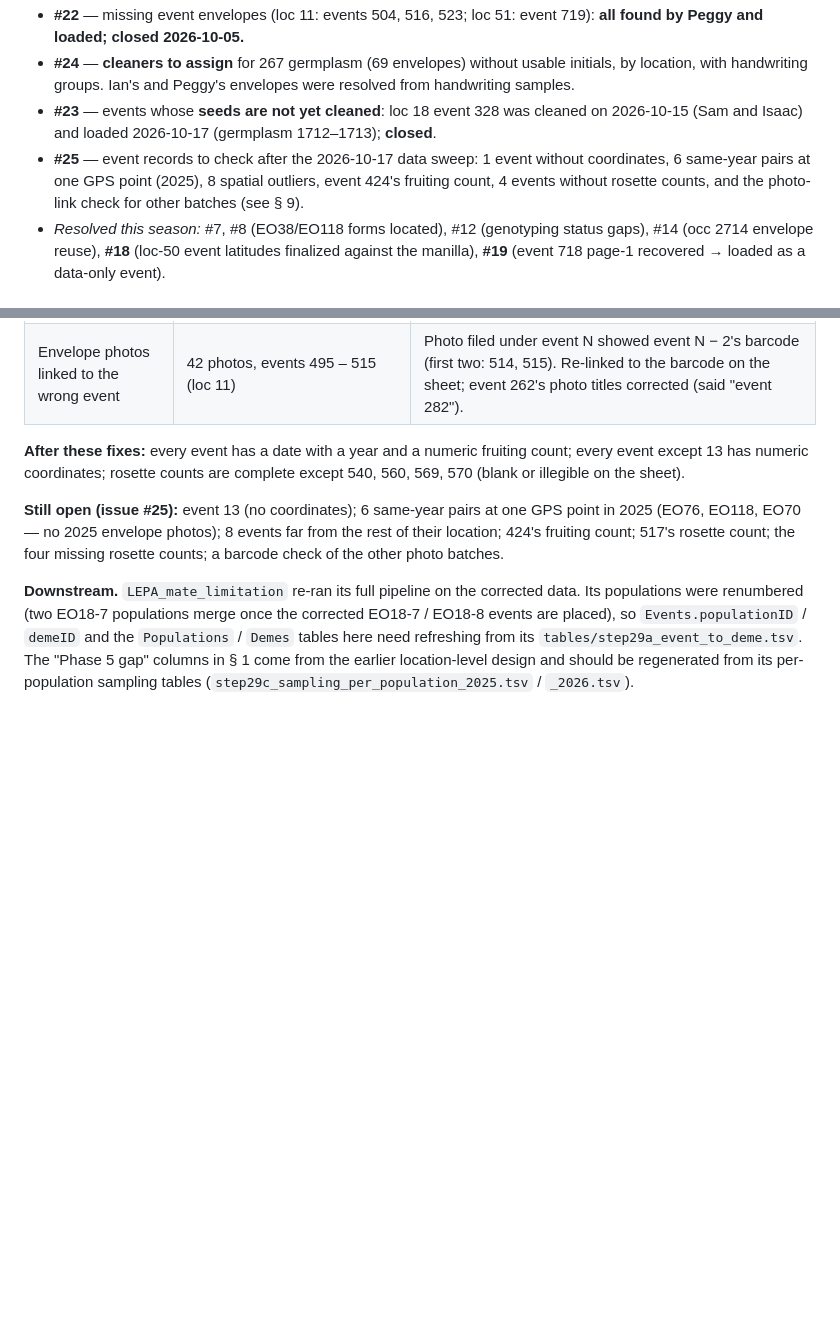
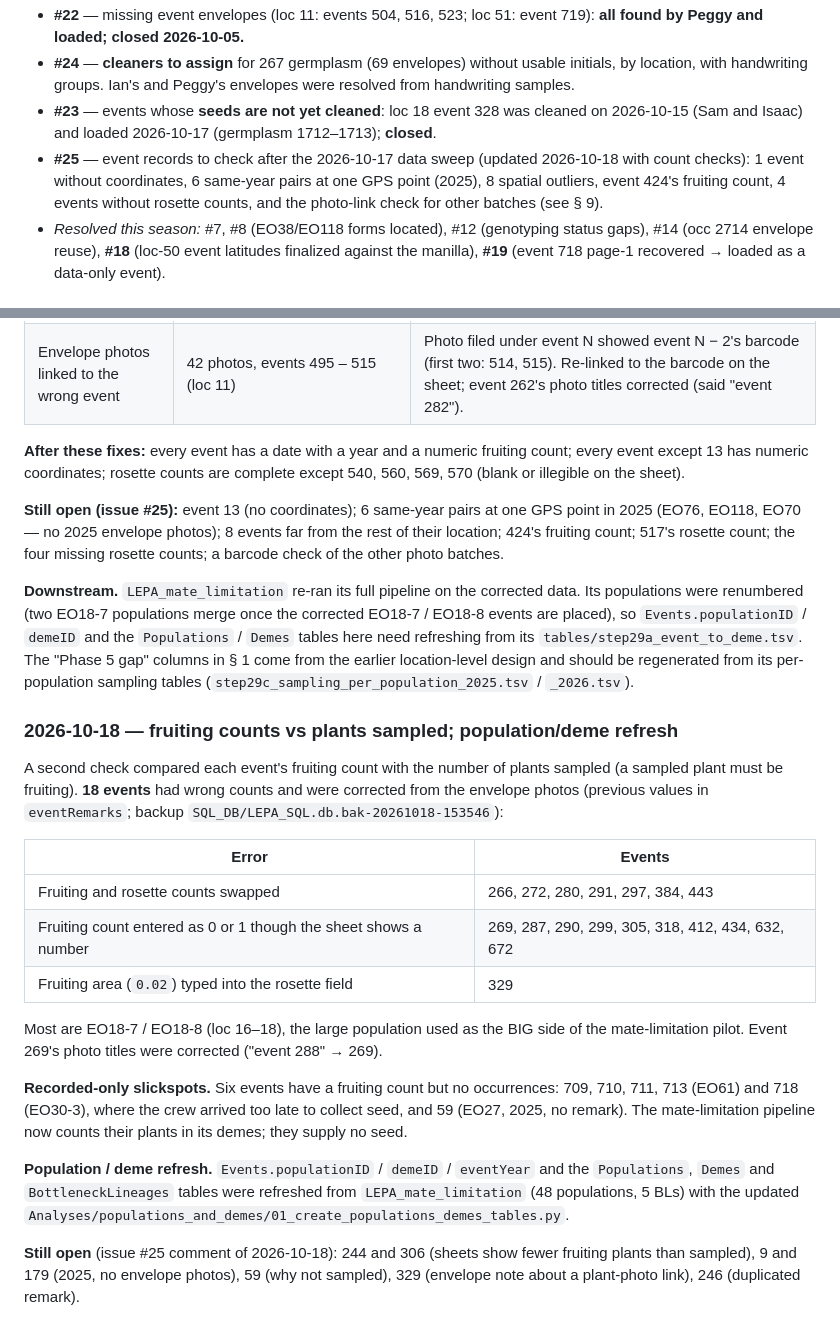
Before and after one commit to svenbuerki/Genetic-Rescue-DB, a Markdown page: Multimedia_pipeline/REPORT_2026_campaign.md, 2 parts joined by grey strips. Drawn GitHub-style; blank space fills up the shorter version.

Commit message:
Campaign report § 9: 2026-10-18 count corrections (18 events), recorded-only slickspots, population/deme refresh
Fruiting vs plants-sampled check: 18 events corrected from envelope
photos (swapped fruiting/rosette counts, counts entered as 0, fruiting area
in the rosette field); event 269 photo titles fixed. Open items listed in
the #25 comment of 2026-10-18. No coordinates.

```diff
--- a/Multimedia_pipeline/REPORT_2026_campaign.md
+++ b/Multimedia_pipeline/REPORT_2026_campaign.md
@@ -253,7 +253,7 @@ The recurring 2026 theme — IDs reused across years and across field days — k
 - **#22** — missing event envelopes (loc 11: events 504, 516, 523; loc 51: event 719): **all found by Peggy and loaded; closed 2026-10-05.**
 - **#24** — **cleaners to assign** for 267 germplasm (69 envelopes) without usable initials, by location, with handwriting groups. Ian's and Peggy's envelopes were resolved from handwriting samples.
 - **#23** — events whose **seeds are not yet cleaned**: loc 18 event 328 was cleaned on 2026-10-15 (Sam and Isaac) and loaded 2026-10-17 (germplasm 1712–1713); **closed**.
-- **#25** — event records to check after the 2026-10-17 data sweep: 1 event without coordinates, 6 same-year pairs at one GPS point (2025), 8 spatial outliers, event 424's fruiting count, 4 events without rosette counts, and the photo-link check for other batches (see § 9).
+- **#25** — event records to check after the 2026-10-17 data sweep (updated 2026-10-18 with count checks): 1 event without coordinates, 6 same-year pairs at one GPS point (2025), 8 spatial outliers, event 424's fruiting count, 4 events without rosette counts, and the photo-link check for other batches (see § 9).
 - *Resolved this season:* #7, #8 (EO38/EO118 forms located), #12 (genotyping status gaps), #14 (occ 2714 envelope reuse), **#18** (loc-50 event latitudes finalized against the manilla), **#19** (event 718 page-1 recovered → loaded as a data-only event).
 
 ## 7. Data products
@@ -393,3 +393,36 @@ need refreshing from its `tables/step29a_event_to_deme.tsv`. The "Phase 5 gap"
 columns in § 1 come from the earlier location-level design and should be
 regenerated from its per-population sampling tables
 (`step29c_sampling_per_population_2025.tsv` / `_2026.tsv`).
+
+### 2026-10-18 — fruiting counts vs plants sampled; population/deme refresh
+
+A second check compared each event's fruiting count with the number of
+plants sampled (a sampled plant must be fruiting). **18 events** had wrong
+counts and were corrected from the envelope photos (previous values in
+`eventRemarks`; backup `SQL_DB/LEPA_SQL.db.bak-20261018-153546`):
+
+| Error | Events |
+|---|---|
+| Fruiting and rosette counts swapped | 266, 272, 280, 291, 297, 384, 443 |
+| Fruiting count entered as 0 or 1 though the sheet shows a number | 269, 287, 290, 299, 305, 318, 412, 434, 632, 672 |
+| Fruiting area (`0.02`) typed into the rosette field | 329 |
+
+Most are EO18-7 / EO18-8 (loc 16–18), the large population used as the
+BIG side of the mate-limitation pilot. Event 269's photo titles were
+corrected ("event 288" → 269).
+
+**Recorded-only slickspots.** Six events have a fruiting count but no
+occurrences: 709, 710, 711, 713 (EO61) and 718 (EO30-3), where the crew
+arrived too late to collect seed, and 59 (EO27, 2025, no remark). The
+mate-limitation pipeline now counts their plants in its demes; they supply
+no seed.
+
+**Population / deme refresh.** `Events.populationID` / `demeID` /
+`eventYear` and the `Populations`, `Demes` and `BottleneckLineages` tables
+were refreshed from `LEPA_mate_limitation` (48 populations, 5 BLs) with the
+updated `Analyses/populations_and_demes/01_create_populations_demes_tables.py`.
+
+**Still open** (issue #25 comment of 2026-10-18): 244 and 306 (sheets show
+fewer fruiting plants than sampled), 9 and 179 (2025, no envelope photos),
+59 (why not sampled), 329 (envelope note about a plant-photo link), 246
+(duplicated remark).
```
